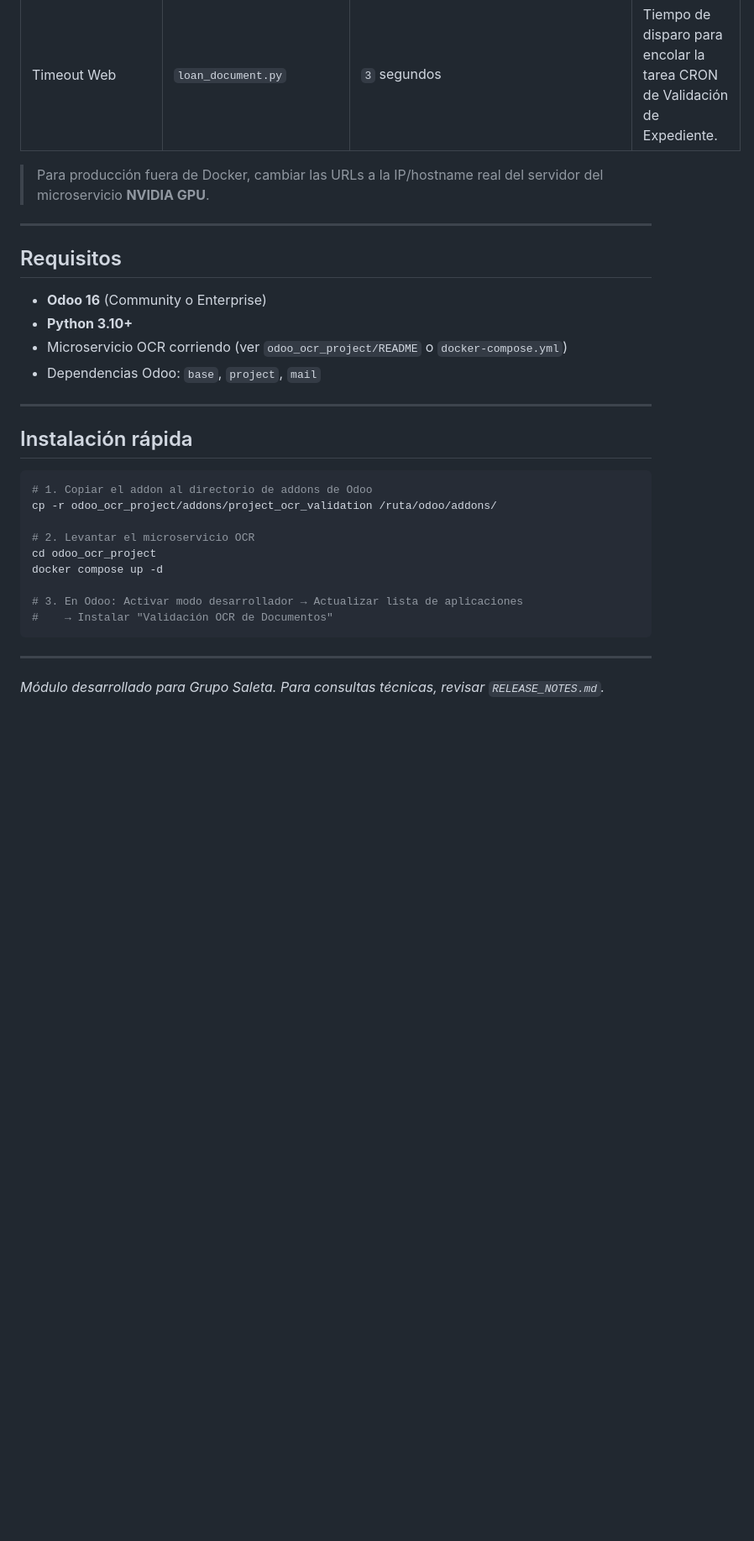
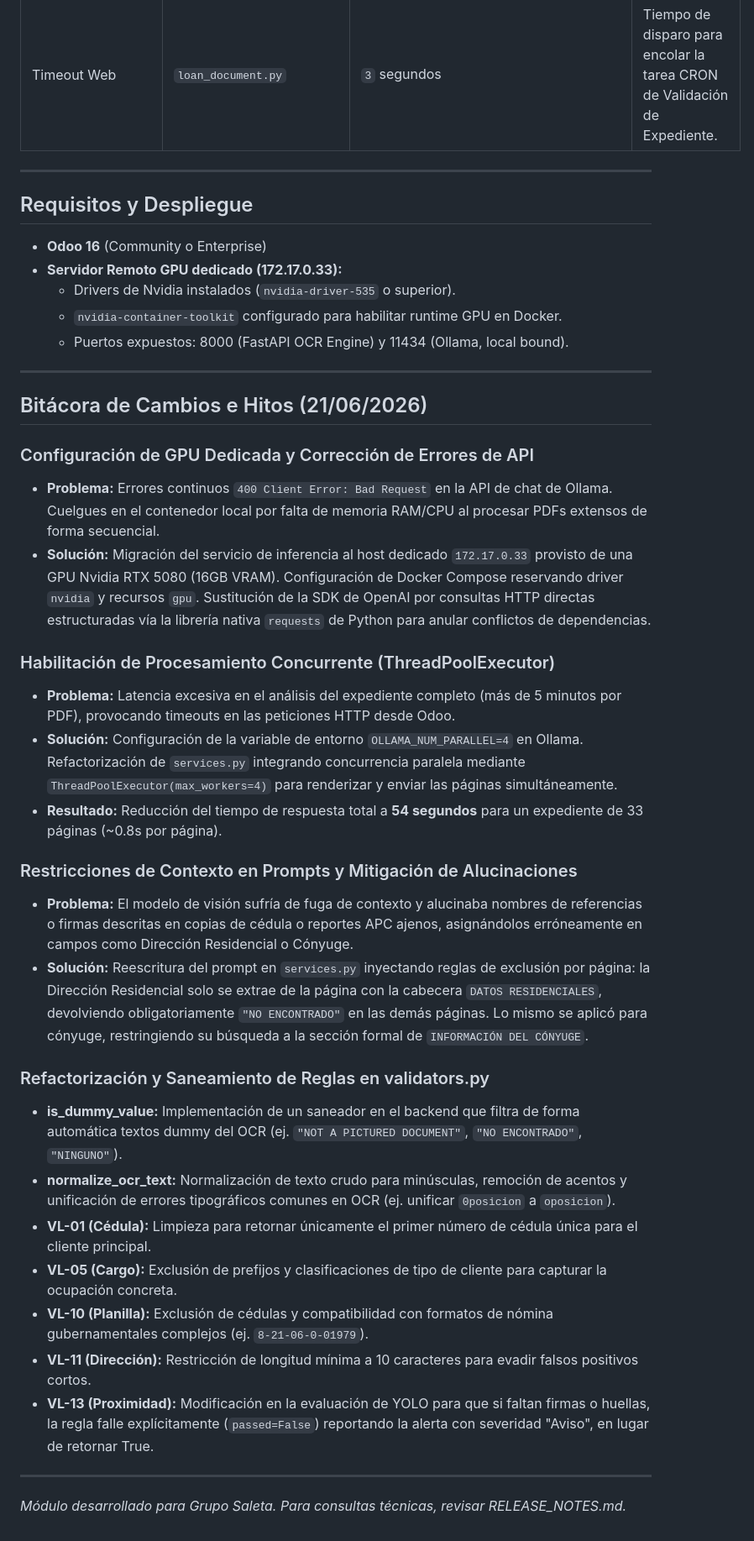
Before and after one commit to andresecas15/odoo-ocr-validation, a Markdown page: README.md, the part around one of its changes. Shown at 84% size. Drawn GitHub-style; blank space fills up the shorter version.

Commit message:
docs: actualizar README.md con especificaciones de GPU remota, concurrencia y bitácora

````diff
--- a/README.md
+++ b/README.md
@@ -206,33 +175,42 @@ class MiSolicitudCredito(models.Model):
 | `OCR_ENGINE_URL` | `ocr_document_analysis.py` | `http://ocr_engine:8000/api/v1/analyze-pdf` | Endpoint genérico para FastOCR. |
 | Timeout Web | `loan_document.py` | `3` segundos | Tiempo de disparo para encolar la tarea CRON de Validación de Expediente. |
 
-> Para producción fuera de Docker, cambiar las URLs a la IP/hostname real del servidor del microservicio **NVIDIA GPU**.
+---
+
+## Requisitos y Despliegue
+
+- **Odoo 16** (Community o Enterprise)
+- **Servidor Remoto GPU dedicado (172.17.0.33):**
+  - Drivers de Nvidia instalados (`nvidia-driver-535` o superior).
+  - `nvidia-container-toolkit` configurado para habilitar runtime GPU en Docker.
+  - Puertos expuestos: 8000 (FastAPI OCR Engine) y 11434 (Ollama, local bound).
 
 ---
 
-## Requisitos
+## Bitácora de Cambios e Hitos (21/06/2026)
 
-- **Odoo 16** (Community o Enterprise)
-- **Python 3.10+**
-- Microservicio OCR corriendo (ver `odoo_ocr_project/README` o `docker-compose.yml`)
-- Dependencias Odoo: `base`, `project`, `mail`
+### Configuración de GPU Dedicada y Corrección de Errores de API
+* **Problema:** Errores continuos `400 Client Error: Bad Request` en la API de chat de Ollama. Cuelgues en el contenedor local por falta de memoria RAM/CPU al procesar PDFs extensos de forma secuencial.
+* **Solución:** Migración del servicio de inferencia al host dedicado `172.17.0.33` provisto de una GPU Nvidia RTX 5080 (16GB VRAM). Configuración de Docker Compose reservando driver `nvidia` y recursos `gpu`. Sustitución de la SDK de OpenAI por consultas HTTP directas estructuradas vía la librería nativa `requests` de Python para anular conflictos de dependencias.
+
+### Habilitación de Procesamiento Concurrente (ThreadPoolExecutor)
+* **Problema:** Latencia excesiva en el análisis del expediente completo (más de 5 minutos por PDF), provocando timeouts en las peticiones HTTP desde Odoo.
+* **Solución:** Configuración de la variable de entorno `OLLAMA_NUM_PARALLEL=4` en Ollama. Refactorización de `services.py` integrando concurrencia paralela mediante `ThreadPoolExecutor(max_workers=4)` para renderizar y enviar las páginas simultáneamente.
+* **Resultado:** Reducción del tiempo de respuesta total a **54 segundos** para un expediente de 33 páginas (~0.8s por página).
+
+### Restricciones de Contexto en Prompts y Mitigación de Alucinaciones
+* **Problema:** El modelo de visión sufría de fuga de contexto y alucinaba nombres de referencias o firmas descritas en copias de cédula o reportes APC ajenos, asignándolos erróneamente en campos como Dirección Residencial o Cónyuge.
+* **Solución:** Reescritura del prompt en `services.py` inyectando reglas de exclusión por página: la Dirección Residencial solo se extrae de la página con la cabecera `DATOS RESIDENCIALES`, devolviendo obligatoriamente `"NO ENCONTRADO"` en las demás páginas. Lo mismo se aplicó para cónyuge, restringiendo su búsqueda a la sección formal de `INFORMACIÓN DEL CÓNYUGE`.
+
+### Refactorización y Saneamiento de Reglas en validators.py
+* **is_dummy_value:** Implementación de un saneador en el backend que filtra de forma automática textos dummy del OCR (ej. `"NOT A PICTURED DOCUMENT"`, `"NO ENCONTRADO"`, `"NINGUNO"`).
+* **normalize_ocr_text:** Normalización de texto crudo para minúsculas, remoción de acentos y unificación de errores tipográficos comunes en OCR (ej. unificar `0posicion` a `oposicion`).
+* **VL-01 (Cédula):** Limpieza para retornar únicamente el primer número de cédula única para el cliente principal.
+* **VL-05 (Cargo):** Exclusión de prefijos y clasificaciones de tipo de cliente para capturar la ocupación concreta.
+* **VL-10 (Planilla):** Exclusión de cédulas y compatibilidad con formatos de nómina gubernamentales complejos (ej. `8-21-06-0-01979`).
+* **VL-11 (Dirección):** Restricción de longitud mínima a 10 caracteres para evadir falsos positivos cortos.
+* **VL-13 (Proximidad):** Modificación en la evaluación de YOLO para que si faltan firmas o huellas, la regla falle explícitamente (`passed=False`) reportando la alerta con severidad "Aviso", en lugar de retornar True.
 
 ---
 
-## Instalación rápida
-
-```bash
-# 1. Copiar el addon al directorio de addons de Odoo
-cp -r odoo_ocr_project/addons/project_ocr_validation /ruta/odoo/addons/
-
-# 2. Levantar el microservicio OCR
-cd odoo_ocr_project
-docker compose up -d
-
-# 3. En Odoo: Activar modo desarrollador → Actualizar lista de aplicaciones
-#    → Instalar "Validación OCR de Documentos"
-```
-
----
-
-*Módulo desarrollado para Grupo Saleta. Para consultas técnicas, revisar `RELEASE_NOTES.md`.*
+*Módulo desarrollado para Grupo Saleta. Para consultas técnicas, revisar RELEASE_NOTES.md.*
````
Also changed, not shown: other parts of README.md (+28 -59 lines).
